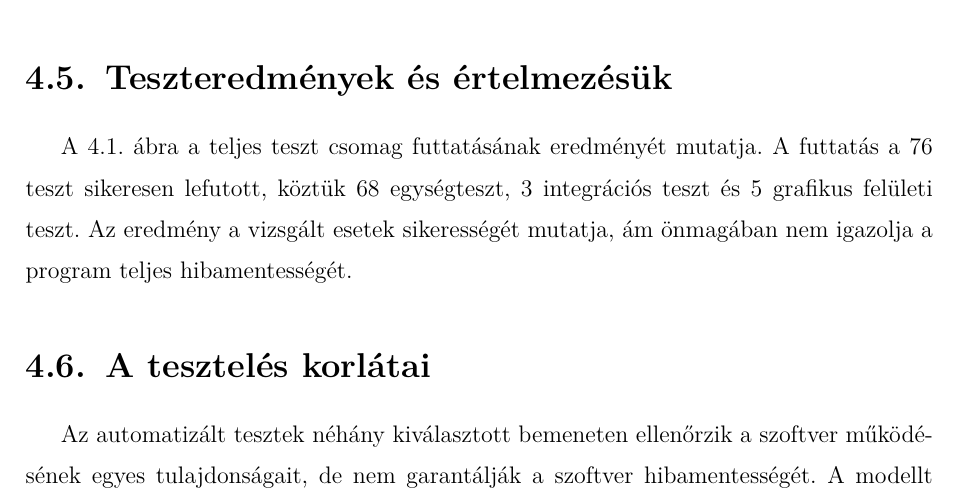
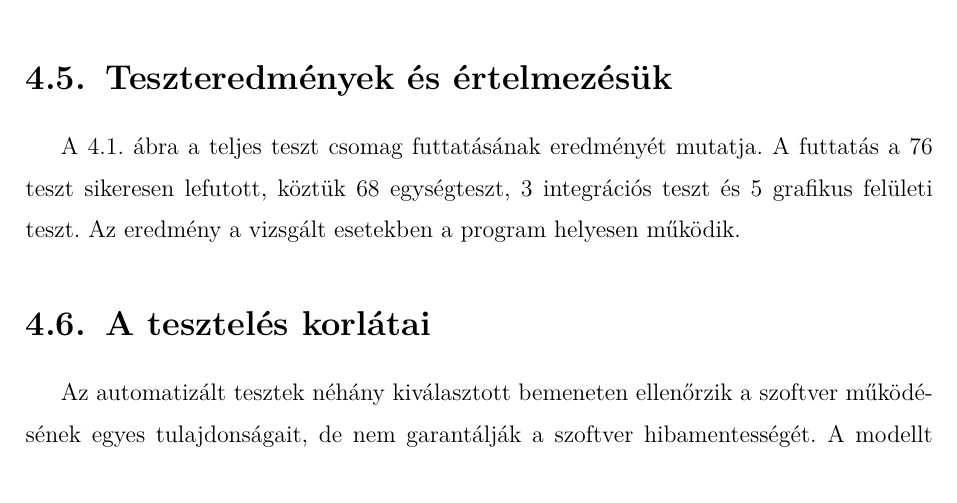
Before and after one commit to Gabrity/Szakdolgozat_Latex, a LaTeX thesis (dolgozat/Gabrity_Gabor_D9V09Z_Szakdolgozat.tex, which reads dolgozat/Gabrity_Gabor_D9V09Z_Szakdolgozat_body.tex): part of page 39 of 43, cut so that both start at the same text. Compiled offline with pdfLaTeX.

Commit message:
mondat javítás

```diff
--- a/dolgozat/Gabrity_Gabor_D9V09Z_Szakdolgozat_body.tex
+++ b/dolgozat/Gabrity_Gabor_D9V09Z_Szakdolgozat_body.tex
@@ -1100,7 +1100,7 @@ Az alábbi esetek a tényleges felhasználói felületének elemeihez (gombok, c
 
 A \ref{fig:tesztfuttatas}. ábra a teljes teszt csomag futtatásának eredményét mutatja.
 A futtatás a $76$ teszt sikeresen lefutott, köztük $68$ egységteszt, $3$ integrációs teszt és $5$ grafikus felületi teszt.
-Az eredmény a vizsgált esetek sikerességét mutatja, ám önmagában nem igazolja a program teljes hibamentességét.
+Az eredmény a vizsgált esetekben a program helyesen működik.
 
 \begin{figure}[htb]
 \centering
```
